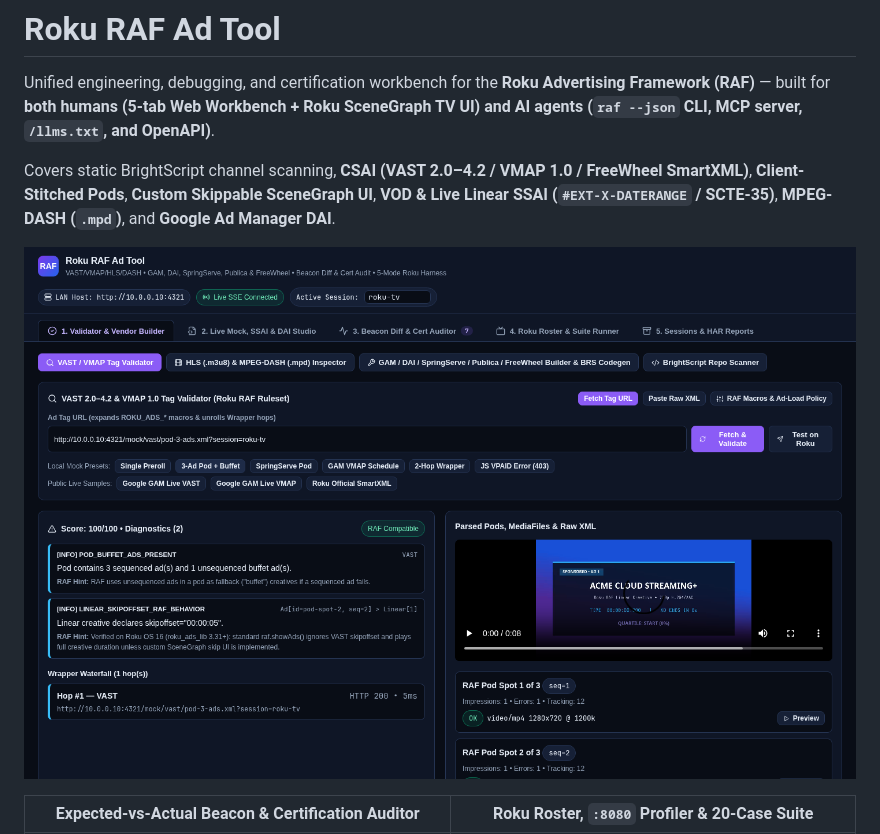
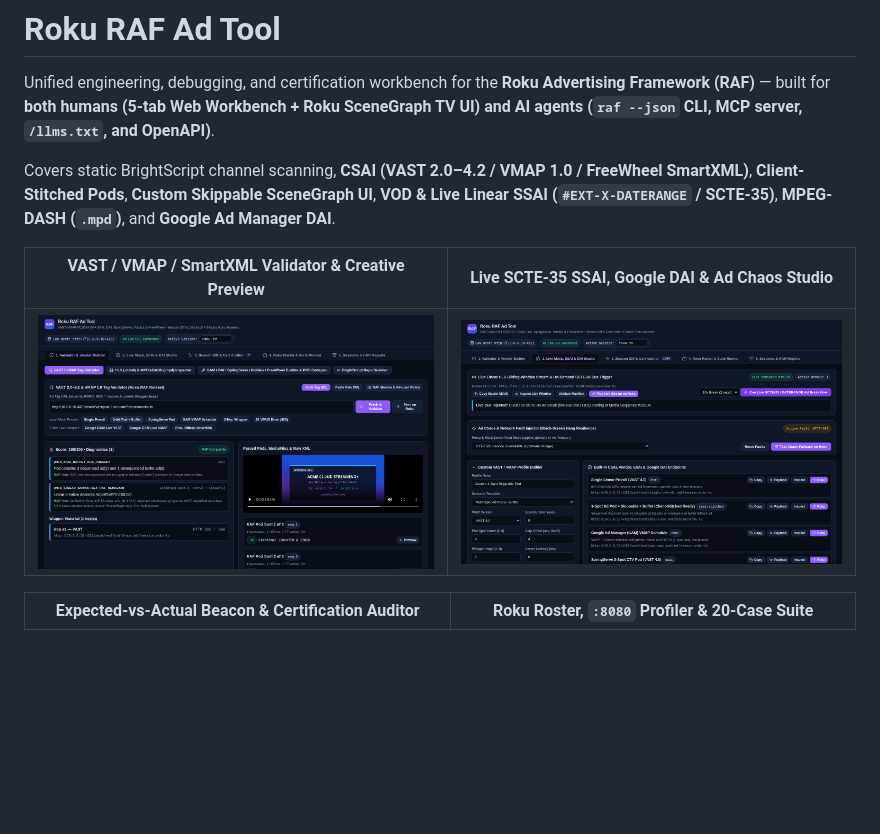
Before and after one commit to rdaci23/roku-raf-ad-tool, a Markdown page: README.md, the part around the change. Rendered like a GitHub page; pictures changed too: docs/screenshots/live-ssai-and-chaos-studio.png (added); blank space fills up the shorter version.

Commit message:
docs: add sanitized Live SCTE-35 & Chaos Studio screenshot to README

```diff
--- a/README.md
+++ b/README.md
@@ -4,7 +4,9 @@ Unified engineering, debugging, and certification workbench for the **Roku Adver
 
 Covers static BrightScript channel scanning, **CSAI (VAST 2.0–4.2 / VMAP 1.0 / FreeWheel SmartXML)**, **Client-Stitched Pods**, **Custom Skippable SceneGraph UI**, **VOD & Live Linear SSAI (`#EXT-X-DATERANGE` / SCTE-35)**, **MPEG-DASH (`.mpd`)**, and **Google Ad Manager DAI**.
 
-![Validator, Ad-Load Policy & BrightScript Scanner](./docs/screenshots/validator-and-scanner.png)
+| VAST / VMAP / SmartXML Validator & Creative Preview | Live SCTE-35 SSAI, Google DAI & Ad Chaos Studio |
+| :---: | :---: |
+| ![Validator, Ad-Load Policy & BrightScript Scanner](./docs/screenshots/validator-and-scanner.png) | ![Live SCTE-35 SSAI & Ad Chaos Studio](./docs/screenshots/live-ssai-and-chaos-studio.png) |
 
 | Expected-vs-Actual Beacon & Certification Auditor | Roku Roster, `:8080` Profiler & 20-Case Suite |
 | :---: | :---: |
```
